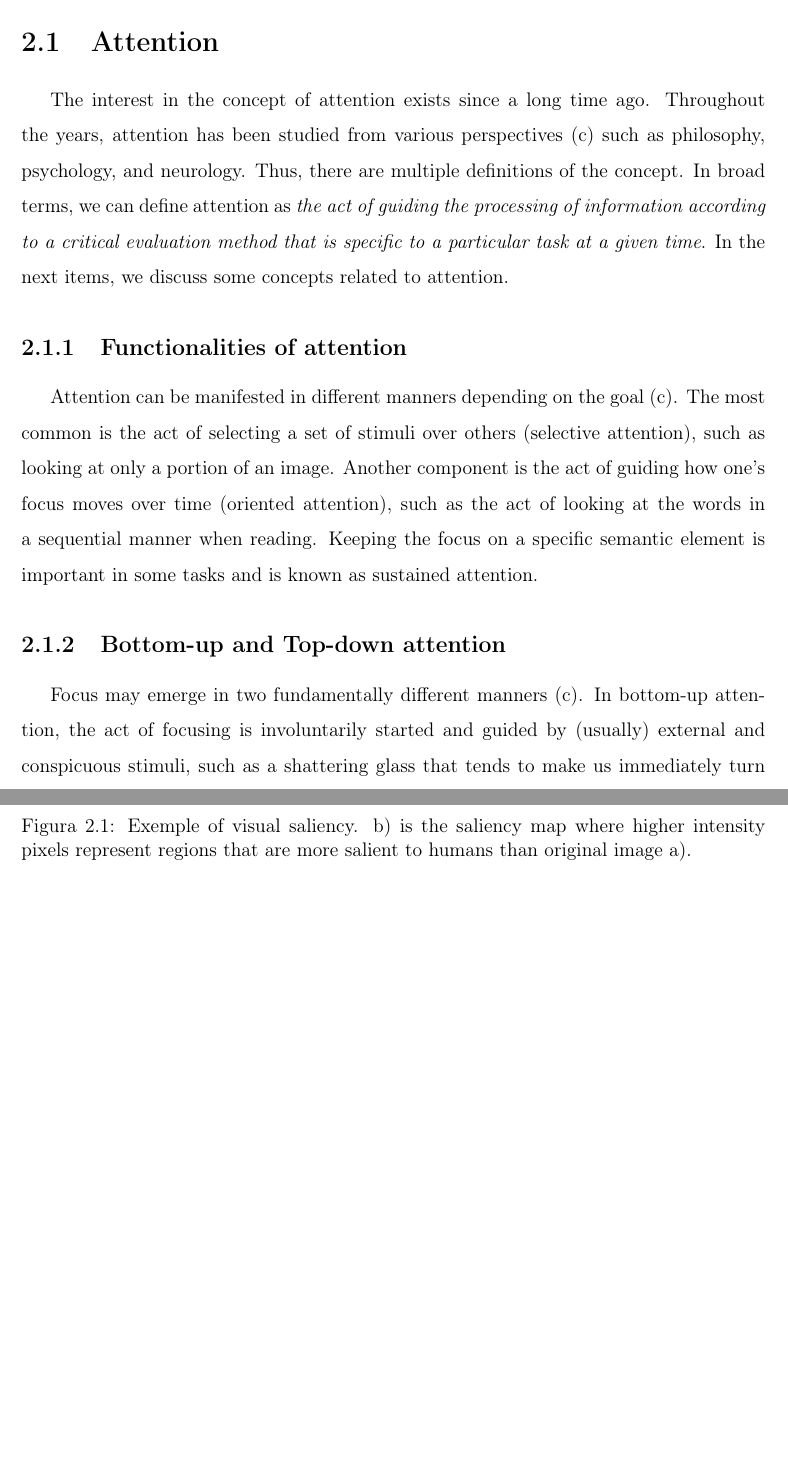
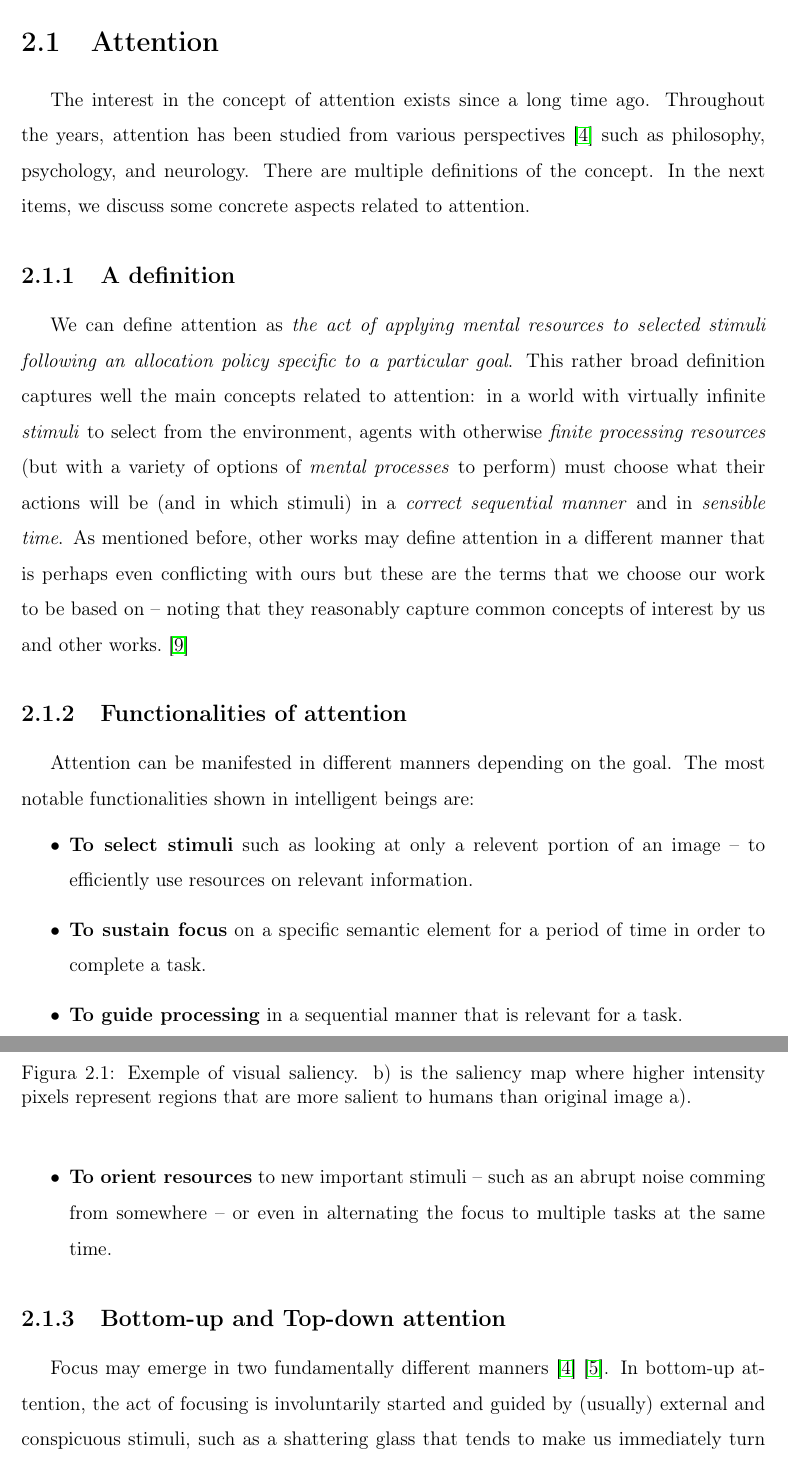
Before and after one commit to erikperillo/master-texts, a LaTeX thesis (texts/fapesp-2018-proposal/proposal.tex): two parts of pages 5 and 6 of 10, joined at a grey line, cut so that both start at the same text, the shorter picture padded with empty space. Compiled offline with pdfLaTeX.

Commit message:
[fapesp-proposal] attention subsection in background section done

```diff
--- a/texts/fapesp-2018-proposal/proposal.tex
+++ b/texts/fapesp-2018-proposal/proposal.tex
@@ -147,25 +147,41 @@ Therefore, the specific objectives of this work are:
 \section{Attention}
 The interest in the concept of attention exists since a long time ago.
 Throughout the years, attention has been studied
-from various perspectives (c) such as philosophy, psychology, and neurology.
-Thus, there are multiple definitions of the concept.
-In broad terms, we can define attention as
-\emph{the act of guiding the processing of information
-according to a critical evaluation method that is specific to a particular task at a given time}.
-In the next items, we discuss some concepts related to attention.
+from various perspectives~\cite{ref:esther-thesis}
+such as philosophy, psychology, and neurology.
+There are multiple definitions of the concept.
+In the next items, we discuss some concrete aspects related to attention.
+
+\subsection{A definition}
+We can define attention as
+\emph{the act of applying mental resources to selected stimuli following an allocation policy specific to
+    a particular goal}.
+This rather broad definition captures well the main concepts related to attention:
+in a world with virtually infinite
+\emph{stimuli} to select from the environment, agents with otherwise \emph{finite processing
+resources} (but with a variety of options of \emph{mental processes} to perform) must choose what their
+actions will be (and in which stimuli) in a \emph{correct sequential manner} and in \emph{sensible time}.
+As mentioned before, other works may define attention in a different manner
+that is perhaps even conflicting with ours but
+these are the terms that we choose our work to be based on -- noting that they
+reasonably capture common concepts of interest by us and other works.~\cite{ref:helgason}
 
 \subsection{Functionalities of attention}
-Attention can be manifested in different manners depending on the goal (c).
-The most common is the act of selecting a set of stimuli over others
-(selective attention), such as looking at only a portion of an image.
-Another component is the act of guiding how one's focus moves over time
-(oriented attention), such as the act of looking at the words in
-a sequential manner when reading.
-Keeping the focus on a specific semantic element is important in some tasks
-and is known as sustained attention.
+Attention can be manifested in different manners depending on the goal.
+The most notable functionalities shown in intelligent beings are:
+\begin{itemize}
+    \item \textbf{To select stimuli} such as looking at only a relevent portion of an image --
+        to efficiently use resources on relevant information.
+    \item \textbf{To sustain focus} on a specific semantic element for a period of time in order to complete
+        a task.
+    \item \textbf{To guide processing} in a sequential manner that is relevant for a task.
+    \item \textbf{To orient resources} to new important stimuli
+        -- such as an abrupt noise comming from somewhere --
+        or even in alternating the focus to multiple tasks at the same time.
+\end{itemize}
 
 \subsection{Bottom-up and Top-down attention}
-Focus may emerge in two fundamentally different manners (c).
+Focus may emerge in two fundamentally different manners~\cite{ref:esther-thesis}~\cite{ref:vocus}.
 In bottom-up attention, the act of focusing is involuntarily
 started and guided by (usually) external and conspicuous stimuli,
 such as a shattering glass that tends to
```
Also changed, not shown: texts/fapesp-2018-proposal/proposal.pdf, texts/fapesp-2018-proposal/proposal.tex (2 more changed lines).
